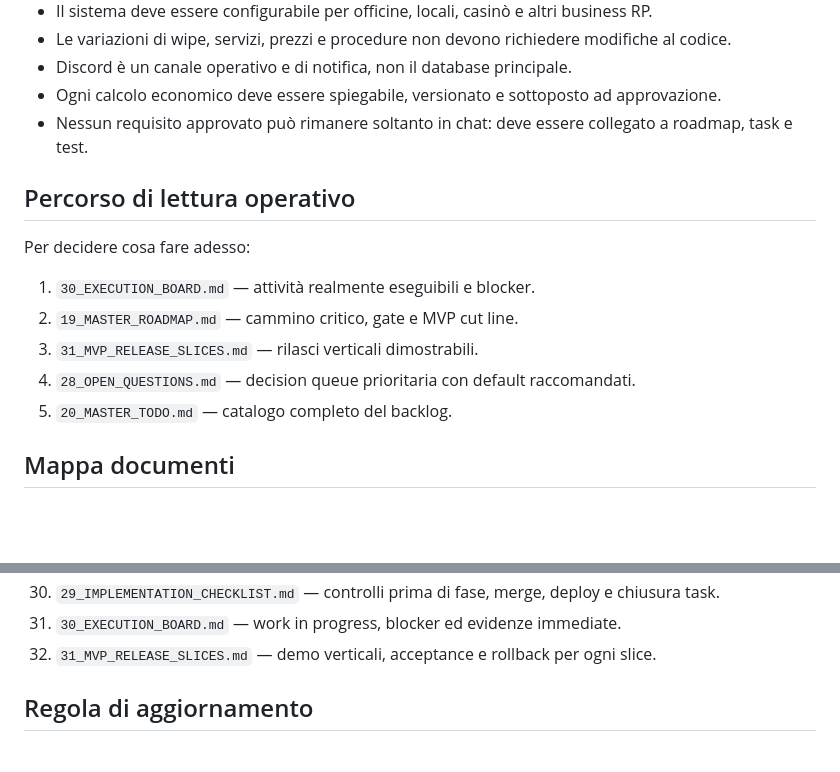
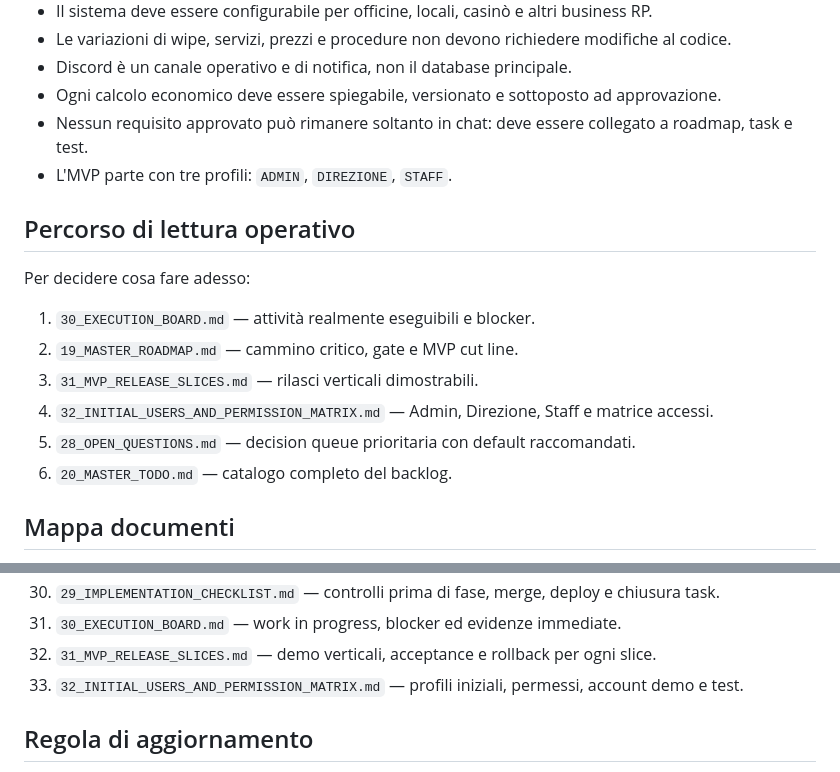
Before and after one commit to HUSTLEROPERATOR/button-family-os, a Markdown page: docs/rp-operations-suite/README.md, 2 parts joined by grey strips. GitHub-like rendering; blank space fills up the shorter version.

Commit message:
docs: index initial three-role user model

```diff
--- a/docs/rp-operations-suite/README.md
+++ b/docs/rp-operations-suite/README.md
@@ -11,6 +11,7 @@ Questa cartella definisce l'evoluzione di **Button's Family OS** verso una suite
 - Discord è un canale operativo e di notifica, non il database principale.
 - Ogni calcolo economico deve essere spiegabile, versionato e sottoposto ad approvazione.
 - Nessun requisito approvato può rimanere soltanto in chat: deve essere collegato a roadmap, task e test.
+- L'MVP parte con tre profili: `ADMIN`, `DIREZIONE`, `STAFF`.
 
 ## Percorso di lettura operativo
 
@@ -19,8 +20,9 @@ Per decidere cosa fare adesso:
 1. `30_EXECUTION_BOARD.md` — attività realmente eseguibili e blocker.
 2. `19_MASTER_ROADMAP.md` — cammino critico, gate e MVP cut line.
 3. `31_MVP_RELEASE_SLICES.md` — rilasci verticali dimostrabili.
-4. `28_OPEN_QUESTIONS.md` — decision queue prioritaria con default raccomandati.
-5. `20_MASTER_TODO.md` — catalogo completo del backlog.
+4. `32_INITIAL_USERS_AND_PERMISSION_MATRIX.md` — Admin, Direzione, Staff e matrice accessi.
+5. `28_OPEN_QUESTIONS.md` — decision queue prioritaria con default raccomandati.
+6. `20_MASTER_TODO.md` — catalogo completo del backlog.
 
 ## Mappa documenti
 
@@ -56,6 +58,7 @@ Per decidere cosa fare adesso:
 30. `29_IMPLEMENTATION_CHECKLIST.md` — controlli prima di fase, merge, deploy e chiusura task.
 31. `30_EXECUTION_BOARD.md` — work in progress, blocker ed evidenze immediate.
 32. `31_MVP_RELEASE_SLICES.md` — demo verticali, acceptance e rollback per ogni slice.
+33. `32_INITIAL_USERS_AND_PERMISSION_MATRIX.md` — profili iniziali, permessi, account demo e test.
 
 ## Regola di aggiornamento
 
```
